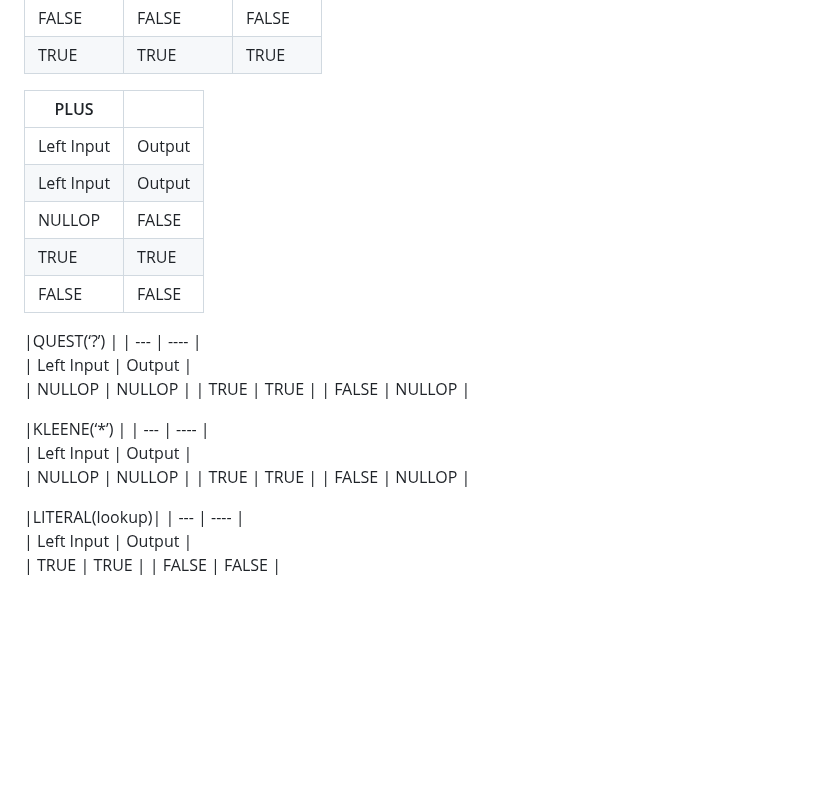
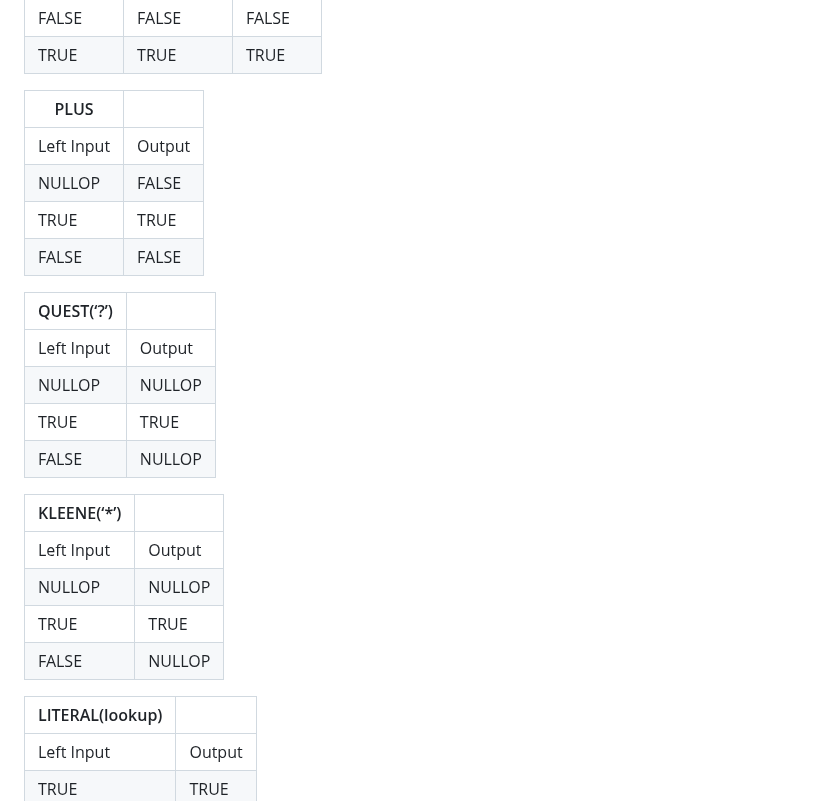
Before and after one commit to abrahamayorinde/Binary-Syntax-Tree-Regex, a Markdown page: README.md, the part around the change. Drawn GitHub-style; blank space fills up the shorter version.

```diff
--- a/README.md
+++ b/README.md
@@ -64,30 +64,29 @@ Truth tables for each node type are listed below.
 | PLUS     | |
 | ---         |    ----    |
 | Left Input    | Output       |
-| Left Input    | Output       |
 | NULLOP        | FALSE        |
 | TRUE          | TRUE         |
 | FALSE         | FALSE        |
 
 
-|QUEST(‘?’)     |
-| ---          |    ----    |
+|QUEST(‘?’)  | |
+| ---         |    ----    |
 | Left Input    | Output       |
 | NULLOP        | NULLOP       |
 | TRUE          | TRUE         |
 | FALSE         | NULLOP       |
 
 
-|KLEENE(‘*’)    |
-| ---          |    ----    |
+|KLEENE(‘*’)  | |
+| ---         |    ----    |
 | Left Input    | Output       |
 | NULLOP        | NULLOP       |
 | TRUE          | TRUE         |
 | FALSE         | NULLOP       |
 
 
-|LITERAL(lookup)|
-| ---          |    ----    |
+|LITERAL(lookup)| |
+| ---         |    ----    |
 | Left Input    | Output       |
 | TRUE          | TRUE         |
 | FALSE         | FALSE        |
```
